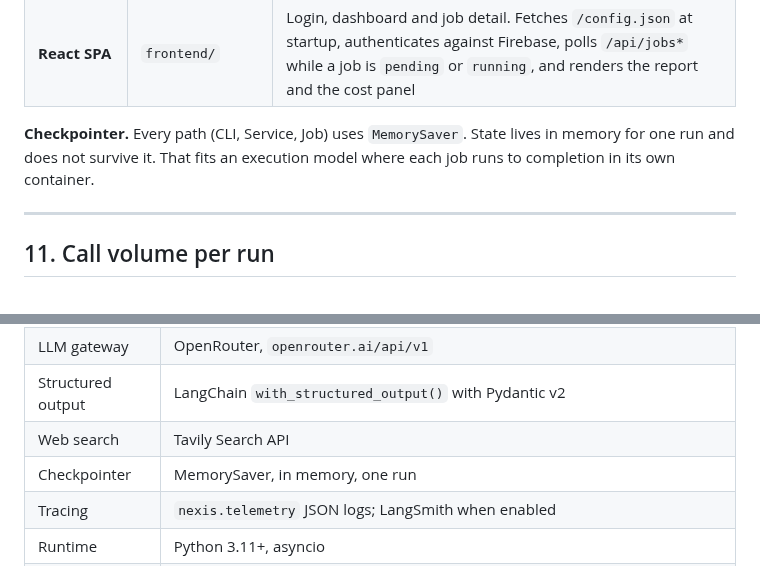
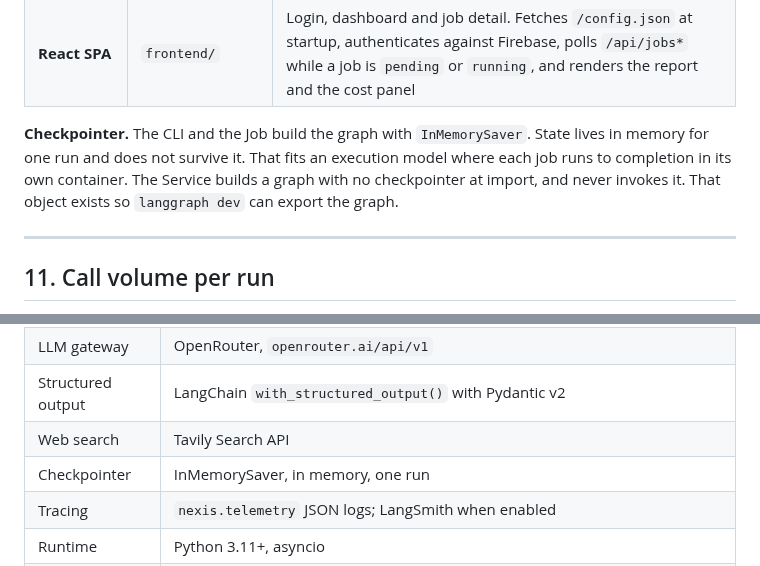
Before and after one commit to lukasz-zimnoch/nexis, a Markdown page: docs/specification.md, 2 parts joined by grey strips. GitHub-like rendering.

```diff
--- a/docs/specification.md
+++ b/docs/specification.md
@@ -556,9 +556,11 @@ ADR-0013, ADR-0014 and ADR-0015.
 | **Cloud Run Job** | `job_runner.py` | Runs as `python -m nexis.job_runner`. Reads `JOB_ID` and the overrides, builds the graph, invokes it, and writes the reports or an error. It writes the run metrics either way and uses `JOB_ID` as the run ID |
 | **React SPA** | `frontend/` | Login, dashboard and job detail. Fetches `/config.json` at startup, authenticates against Firebase, polls `/api/jobs*` while a job is `pending` or `running`, and renders the report and the cost panel |
 
-**Checkpointer.** Every path (CLI, Service, Job) uses `MemorySaver`. State
-lives in memory for one run and does not survive it. That fits an execution
-model where each job runs to completion in its own container.
+**Checkpointer.** The CLI and the Job build the graph with `InMemorySaver`.
+State lives in memory for one run and does not survive it. That fits an
+execution model where each job runs to completion in its own container. The
+Service builds a graph with no checkpointer at import, and never invokes it.
+That object exists so `langgraph dev` can export the graph.
 
 ---
 
@@ -598,7 +600,7 @@ separately and is not in that total.
 | LLM gateway | OpenRouter, `openrouter.ai/api/v1` |
 | Structured output | LangChain `with_structured_output()` with Pydantic v2 |
 | Web search | Tavily Search API |
-| Checkpointer | MemorySaver, in memory, one run |
+| Checkpointer | InMemorySaver, in memory, one run |
 | Tracing | `nexis.telemetry` JSON logs; LangSmith when enabled |
 | Runtime | Python 3.11+, asyncio |
 | Packages | uv |
```
Also changed, not shown: README.md (+7 -7 lines).
